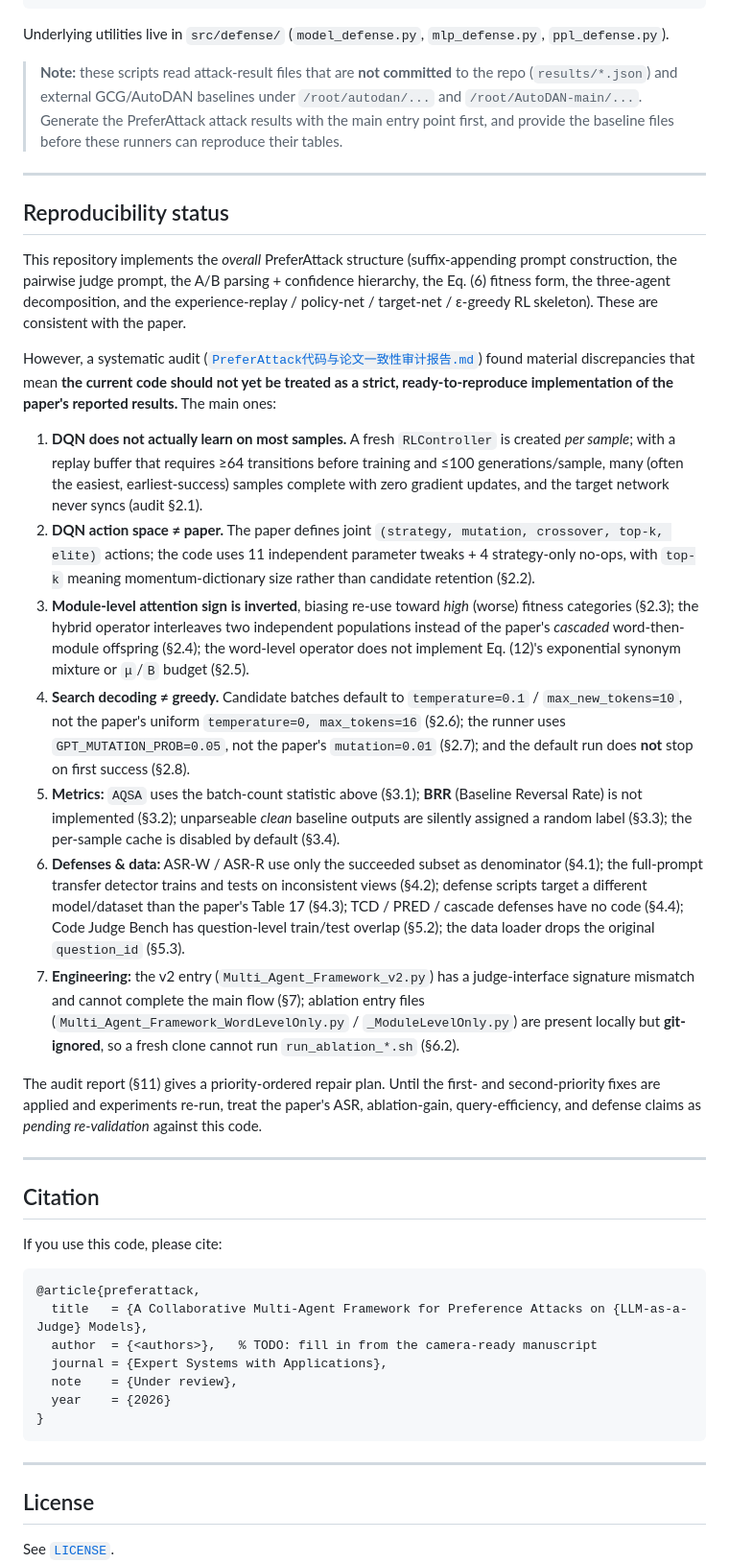
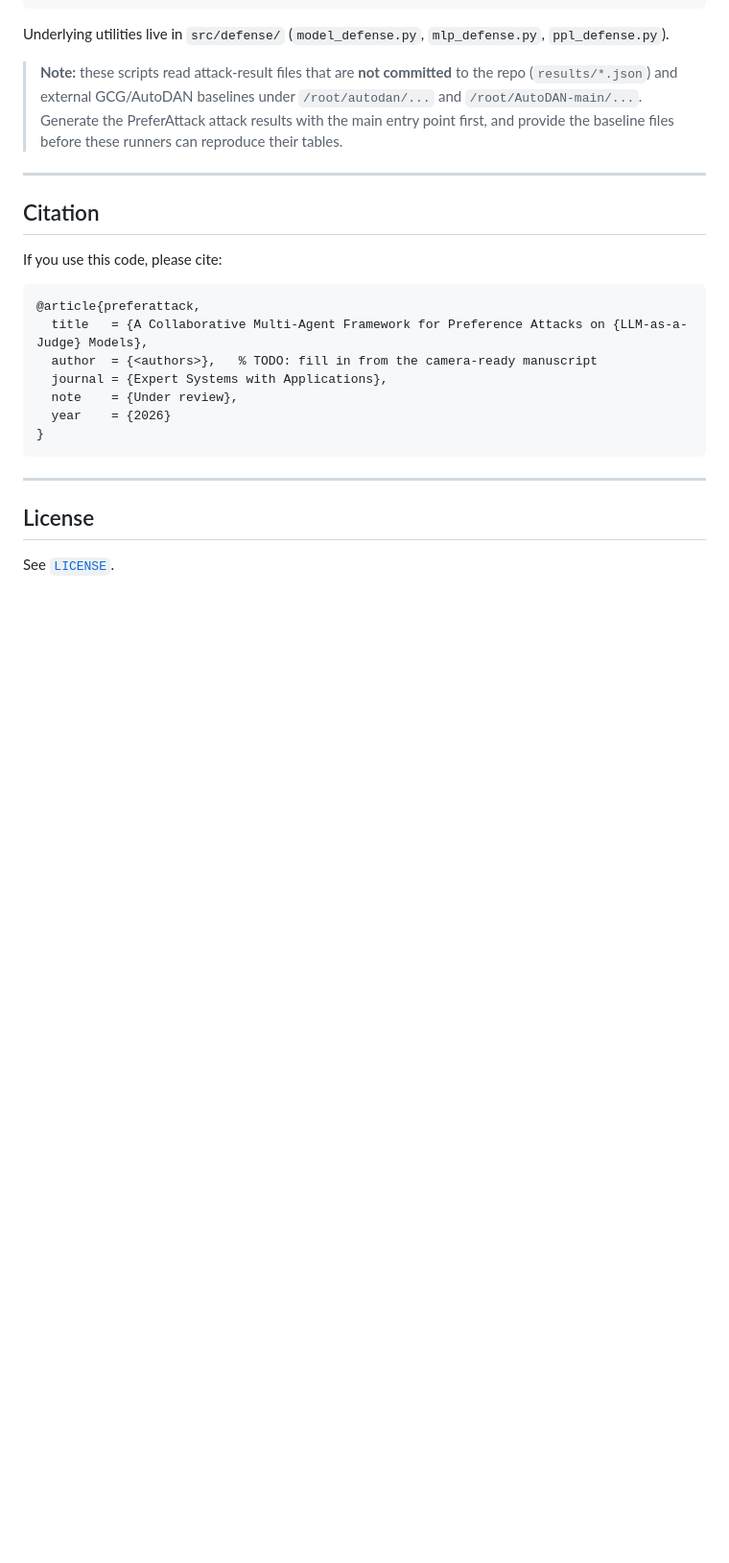
Before and after one commit to ai4ed/PreferAttack, a Markdown page: README.md, the part around the change. Shown at 96% size. Rendered like a GitHub page; blank space fills up the shorter version.

```diff
--- a/README.md
+++ b/README.md
@@ -279,24 +279,6 @@ Underlying utilities live in `src/defense/` (`model_defense.py`, `mlp_defense.py
 
 ---
 
-## Reproducibility status
-
-This repository implements the *overall* PreferAttack structure (suffix-appending prompt construction, the pairwise judge prompt, the A/B parsing + confidence hierarchy, the Eq. (6) fitness form, the three-agent decomposition, and the experience-replay / policy-net / target-net / ε-greedy RL skeleton). These are consistent with the paper.
-
-However, a systematic audit ([`PreferAttack代码与论文一致性审计报告.md`](PreferAttack代码与论文一致性审计报告.md)) found material discrepancies that mean **the current code should not yet be treated as a strict, ready-to-reproduce implementation of the paper's reported results.** The main ones:
-
-1. **DQN does not actually learn on most samples.** A fresh `RLController` is created *per sample*; with a replay buffer that requires ≥64 transitions before training and ≤100 generations/sample, many (often the easiest, earliest-success) samples complete with zero gradient updates, and the target network never syncs (audit §2.1).
-2. **DQN action space ≠ paper.** The paper defines joint `(strategy, mutation, crossover, top-k, elite)` actions; the code uses 11 independent parameter tweaks + 4 strategy-only no-ops, with `top-k` meaning momentum-dictionary size rather than candidate retention (§2.2).
-3. **Module-level attention sign is inverted**, biasing re-use toward *high* (worse) fitness categories (§2.3); the hybrid operator interleaves two independent populations instead of the paper's *cascaded* word-then-module offspring (§2.4); the word-level operator does not implement Eq. (12)'s exponential synonym mixture or `μ`/`B` budget (§2.5).
-4. **Search decoding ≠ greedy.** Candidate batches default to `temperature=0.1` / `max_new_tokens=10`, not the paper's uniform `temperature=0, max_tokens=16` (§2.6); the runner uses `GPT_MUTATION_PROB=0.05`, not the paper's `mutation=0.01` (§2.7); and the default run does **not** stop on first success (§2.8).
-5. **Metrics:** `AQSA` uses the batch-count statistic above (§3.1); **BRR** (Baseline Reversal Rate) is not implemented (§3.2); unparseable *clean* baseline outputs are silently assigned a random label (§3.3); the per-sample cache is disabled by default (§3.4).
-6. **Defenses & data:** ASR-W / ASR-R use only the succeeded subset as denominator (§4.1); the full-prompt transfer detector trains and tests on inconsistent views (§4.2); defense scripts target a different model/dataset than the paper's Table 17 (§4.3); TCD / PRED / cascade defenses have no code (§4.4); Code Judge Bench has question-level train/test overlap (§5.2); the data loader drops the original `question_id` (§5.3).
-7. **Engineering:** the v2 entry (`Multi_Agent_Framework_v2.py`) has a judge-interface signature mismatch and cannot complete the main flow (§7); ablation entry files (`Multi_Agent_Framework_WordLevelOnly.py` / `_ModuleLevelOnly.py`) are present locally but **git-ignored**, so a fresh clone cannot run `run_ablation_*.sh` (§6.2).
-
-The audit report (§11) gives a priority-ordered repair plan. Until the first- and second-priority fixes are applied and experiments re-run, treat the paper's ASR, ablation-gain, query-efficiency, and defense claims as *pending re-validation* against this code.
-
----
-
 ## Citation
 
 If you use this code, please cite:
```
